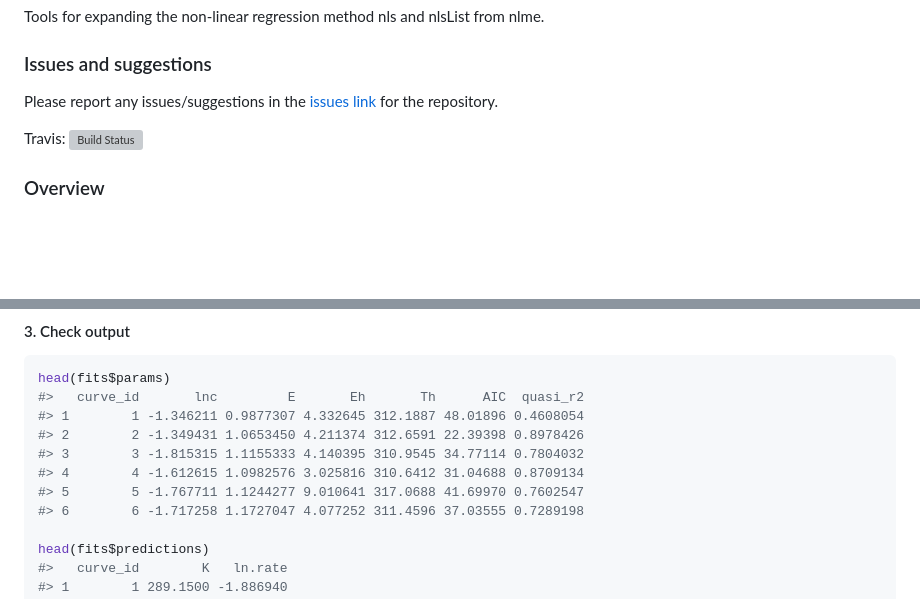
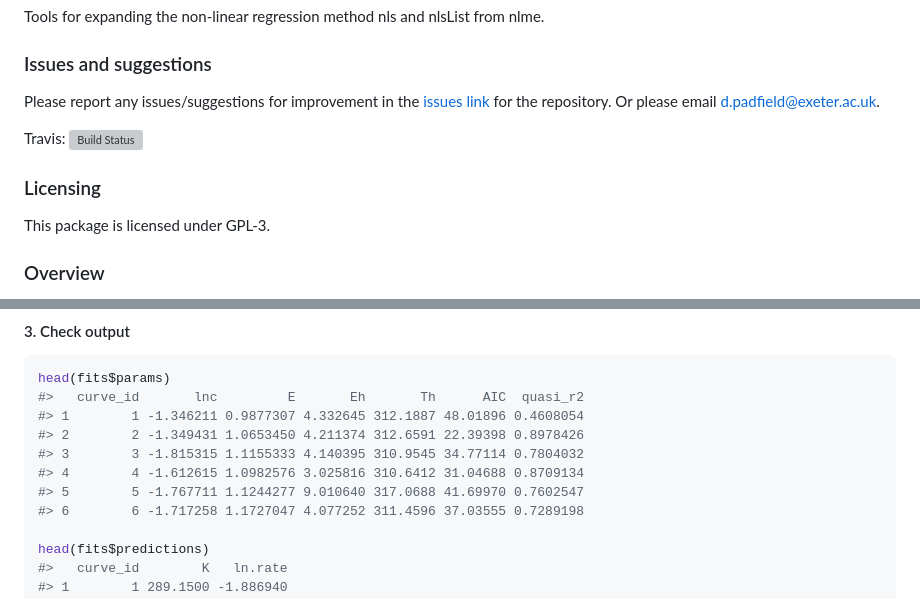
Before and after one commit to padpadpadpad/nlsLoop, a Markdown page: README.md, 2 parts joined by grey strips. Drawn GitHub-style; blank space fills up the shorter version; grey boxes are pictures that could not be loaded.

Commit message:
Ready for JOSS submission

```diff
--- a/README.md
+++ b/README.md
@@ -7,9 +7,13 @@ Tools for expanding the non-linear regression method nls and nlsList from nlme.
 
 ### Issues and suggestions
 
-Please report any issues/suggestions in the [issues link](https://github.com/padpadpadpad/nlsLoop/issues) for the repository.
+Please report any issues/suggestions for improvement in the [issues link](https://github.com/padpadpadpad/nlsLoop/issues) for the repository. Or please email <d.padfield@exeter.ac.uk>.
 
 Travis: [![Build Status](https://travis-ci.org/padpadpadpad/nlsLoop.svg?branch=master)](https://travis-ci.org/padpadpadpad/nlsLoop)
+
+### Licensing
+
+This package is licensed under GPL-3.
 
 ### Overview
 
@@ -81,7 +85,7 @@ head(fits$params)
 #> 2        2 -1.349431 1.0653450 4.211374 312.6591 22.39398 0.8978426
 #> 3        3 -1.815315 1.1155333 4.140395 310.9545 34.77114 0.7804032
 #> 4        4 -1.612615 1.0982576 3.025816 310.6412 31.04688 0.8709134
-#> 5        5 -1.767711 1.1244277 9.010641 317.0688 41.69970 0.7602547
+#> 5        5 -1.767711 1.1244277 9.010640 317.0688 41.69970 0.7602547
 #> 6        6 -1.717258 1.1727047 4.077252 311.4596 37.03555 0.7289198
 
 head(fits$predictions)
```
Also changed, not shown: paper.md (+2 -2 lines), README-confint_nlsLoop-1.png, 2 other files.
